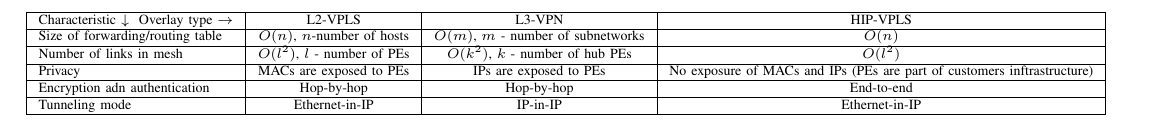
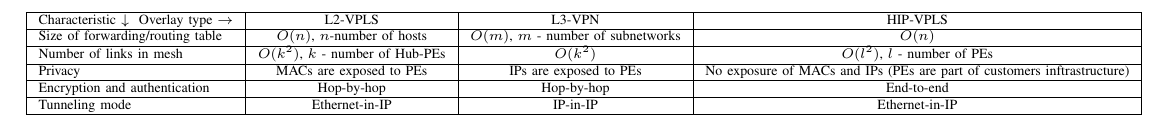
Before and after one commit to dmitriykuptsov/vpls-routing, a LaTeX paper (report/paper.tex, which reads report/architecture.tex): part of page 2 of 2, cut so that both start at the same text. Compiled offline with pdfLaTeX.

Commit message:
Update analysis table

```diff
--- a/report/architecture.tex
+++ b/report/architecture.tex
@@ -13,9 +13,9 @@
         \hline
         Characteristic $\downarrow$ \ Overlay type $\rightarrow$ & L2-VPLS & L3-VPN & HIP-VPLS \\\hline
         Size of forwarding/routing table & $O(n)$, $n$-number of hosts & $O(m)$, $m$ - number of subnetworks & $O(n)$\\\hline
-        Number of links in mesh & $O(l^2)$, $l$ - number of PEs & $O(k^2)$, $k$ - number of hub PEs & $O(l^2)$ \\\hline
+        Number of links in mesh & $O(k^2)$, $k$ - number of Hub-PEs & $O(k^2)$ & $O(l^2)$, $l$ - number of PEs \\\hline
         Privacy & MACs are exposed to PEs & IPs are exposed to PEs & No exposure of MACs and IPs (PEs are part of customers inftrastructure) \\\hline
-        Encryption adn authentication & Hop-by-hop & Hop-by-hop & End-to-end \\\hline
+        Encryption and authentication & Hop-by-hop & Hop-by-hop & End-to-end \\\hline
         Tunneling mode & Ethernet-in-IP & IP-in-IP & Ethernet-in-IP \\\hline
         \end{tabular}
         \label{tab:analysis}
```
Also changed, not shown: report/paper.bbl (added), report/paper.pdf (added), 2 other files.
